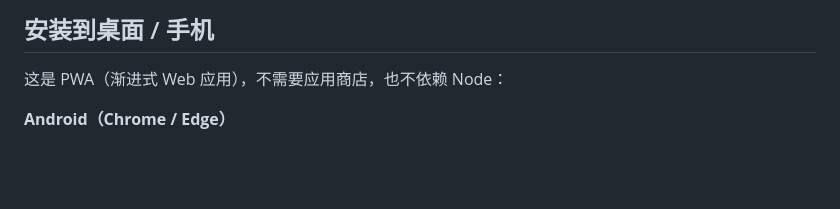
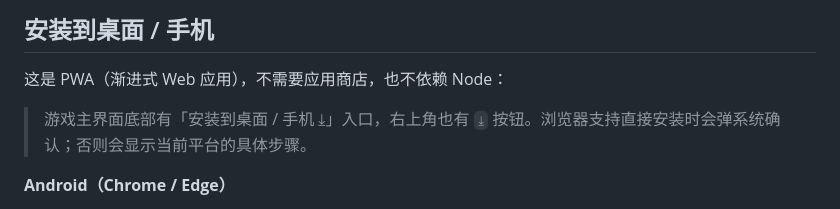
Before and after one commit to xiaoyang0609/neon-rift, a Markdown page: README.md, the part around the change. Drawn GitHub-style; blank space fills up the shorter version.

Commit message:
docs: 补充安装入口说明

```diff
--- a/README.md
+++ b/README.md
@@ -9,6 +9,8 @@
 ## 安装到桌面 / 手机
 
 这是 PWA（渐进式 Web 应用），不需要应用商店，也不依赖 Node：
+
+> 游戏主界面底部有「安装到桌面 / 手机 ⤓」入口，右上角也有 `⤓` 按钮。浏览器支持直接安装时会弹系统确认；否则会显示当前平台的具体步骤。
 
 **Android（Chrome / Edge）**
 
```
